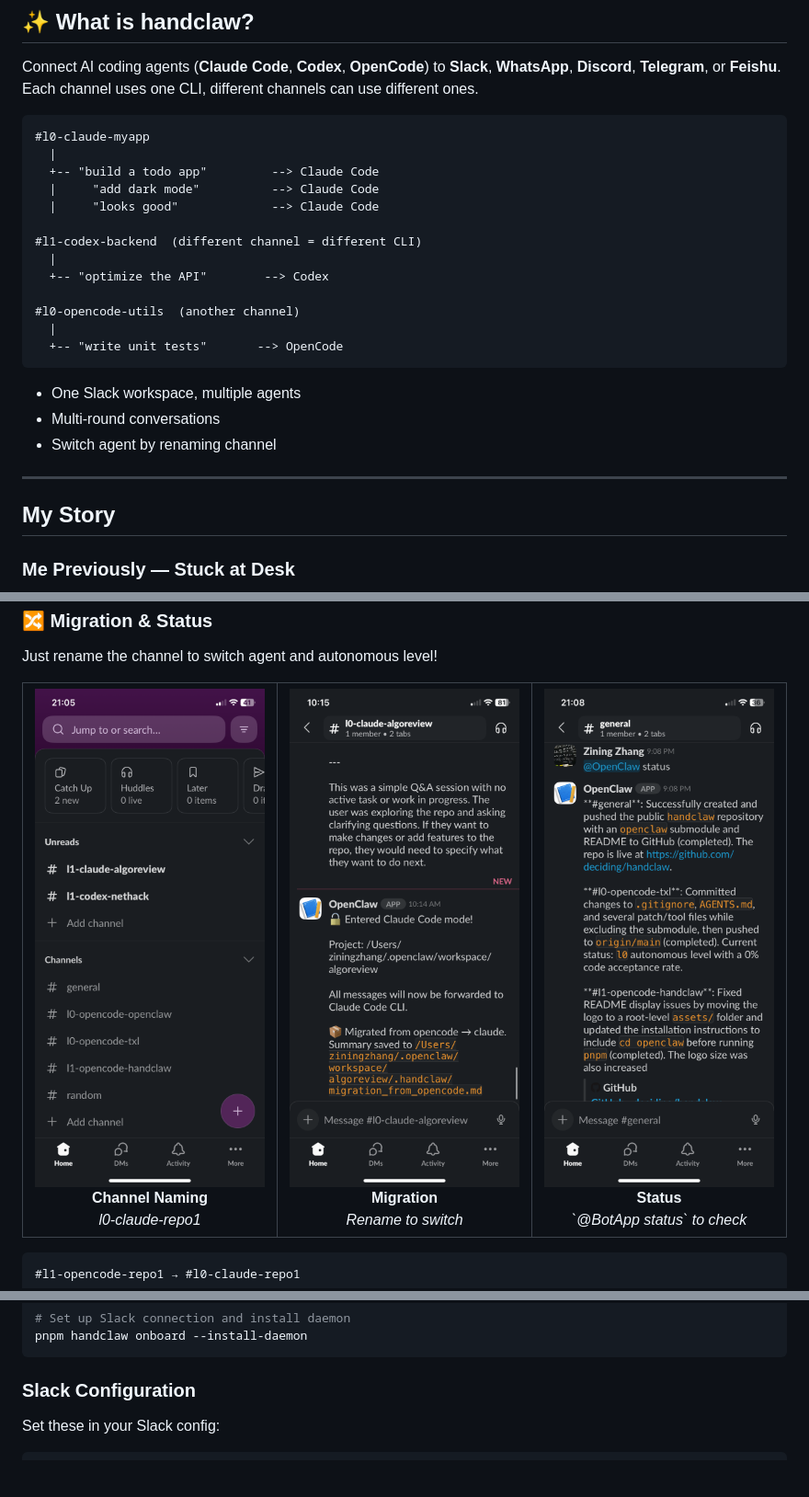
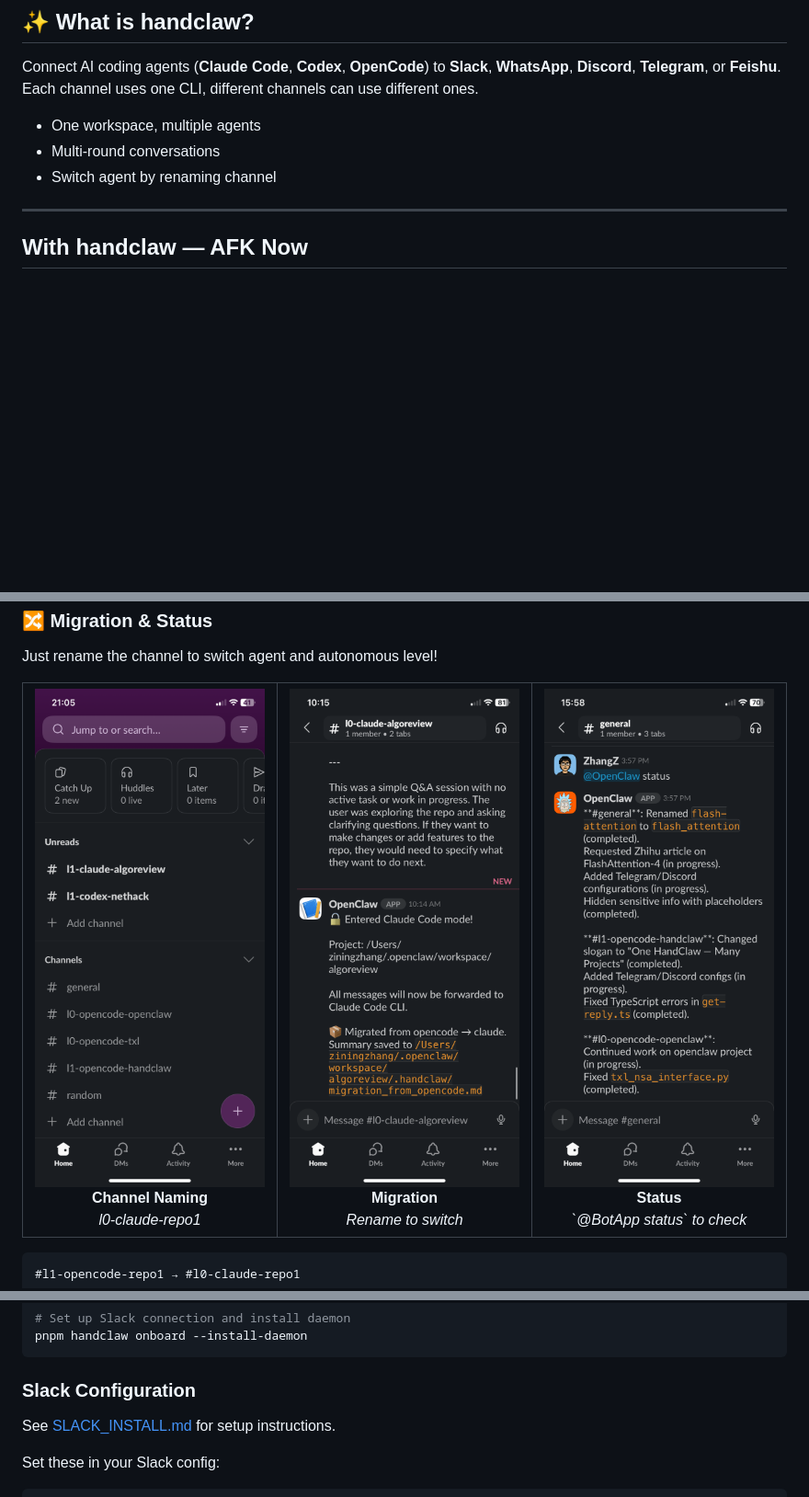
Before and after one commit to deciding/handclaw, a Markdown page: README.md, 3 parts joined by grey strips. Shown at 92% size. Rendered like a GitHub page; pictures changed too: assets/Status.png; blank space fills up the shorter version.

Commit message:
README: Move AFK section before My Story, add side-by-side images, SLACK_INSTALL.md ref

````diff
--- a/README.md
+++ b/README.md
@@ -30,30 +30,12 @@ handclaw onboard --install-daemon
 
 Connect AI coding agents (**Claude Code**, **Codex**, **OpenCode**) to **Slack**, **WhatsApp**, **Discord**, **Telegram**, or **Feishu**. Each channel uses one CLI, different channels can use different ones.
 
-```
-#l0-claude-myapp
-  |
-  +-- "build a todo app"         --> Claude Code
-  |     "add dark mode"          --> Claude Code
-  |     "looks good"             --> Claude Code
-
-#l1-codex-backend  (different channel = different CLI)
-  |
-  +-- "optimize the API"        --> Codex
-
-#l0-opencode-utils  (another channel)
-  |
-  +-- "write unit tests"       --> OpenCode
-```
-
-- One Slack workspace, multiple agents
+- One workspace, multiple agents
 - Multi-round conversations
 - Switch agent by renaming channel
 
 ---
 
-## My Story
-
-### Me Previously — Stuck at Desk
+## With handclaw — AFK Now
 
 <p align="center">
@@ -194,6 +180,8 @@ pnpm handclaw onboard --install-daemon
 ```
 
 ### Slack Configuration
+
+See [SLACK_INSTALL.md](./SLACK_INSTALL.md) for setup instructions.
 
 Set these in your Slack config:
 
````
Also changed, not shown: other parts of README.md (+20 -16 lines), README.zh-CN.md (+26 -32 lines), 2 other files.
